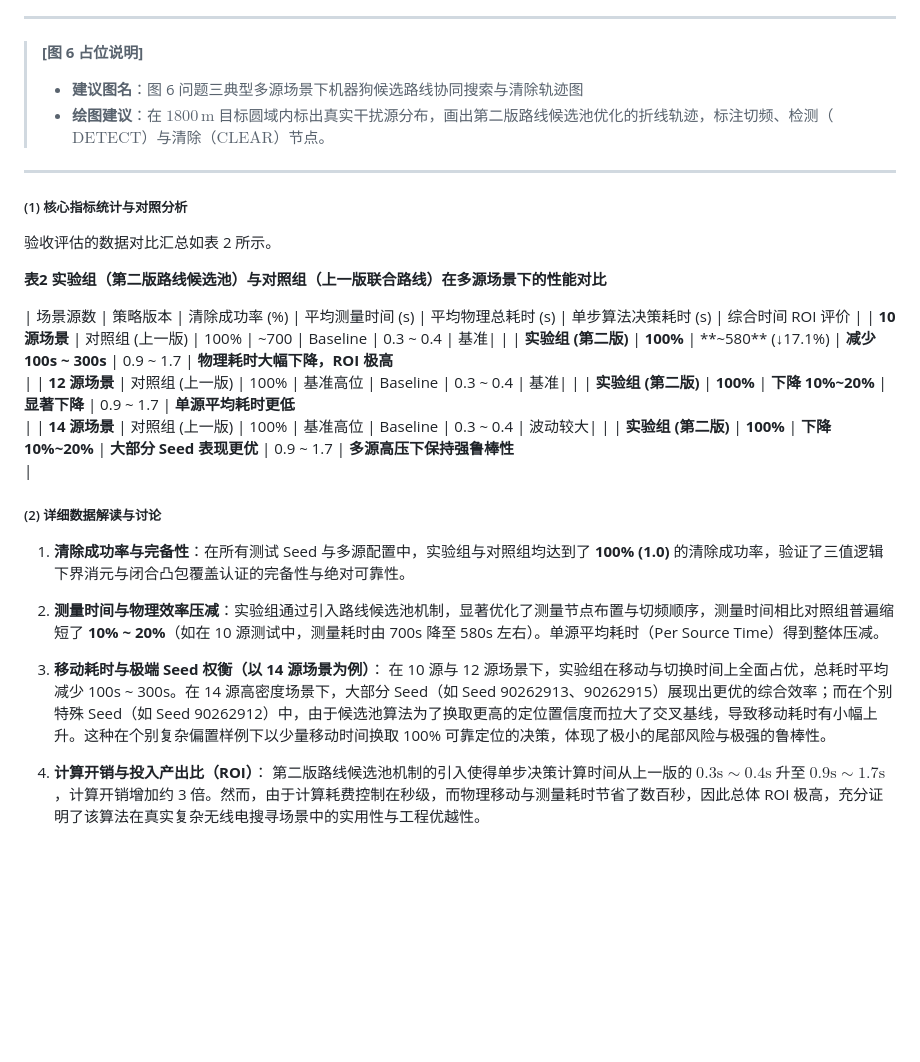
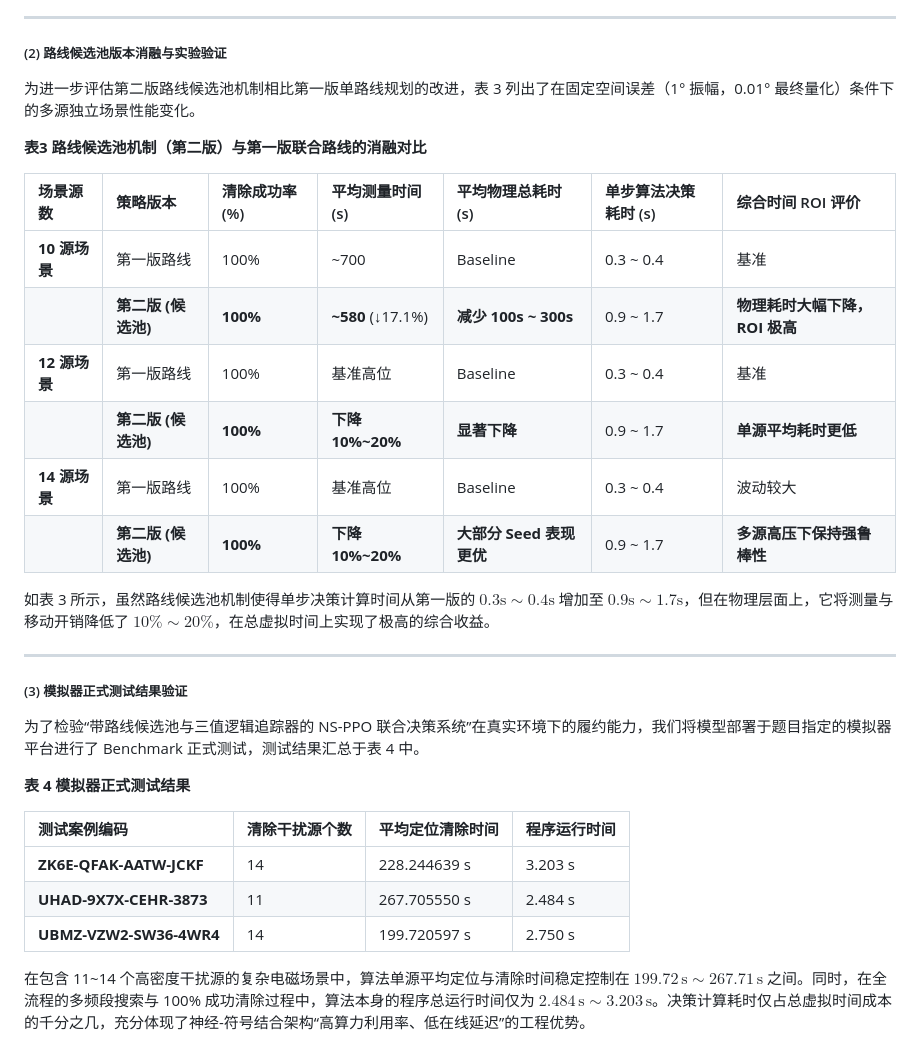
Before and after one commit to yueyue0218/CUMCM-2026, a Markdown page: paper/drafts/paper-draft.md, the part around one of its changes. Drawn GitHub-style; blank space fills up the shorter version.

```diff
--- a/paper/drafts/paper-draft.md
+++ b/paper/drafts/paper-draft.md
@@ -306,36 +330,35 @@ $$r_t = -\frac{\Delta T_{\text{physical}} + \gamma_{\text{c}} T_{\text{calc}}}{T
 
 ---
 
-> **[图 6 占位说明]**
-> * **建议图名**：图 6 问题三典型多源场景下机器狗候选路线协同搜索与清除轨迹图
-> * **绘图建议**：在 $1800\,\text{m}$ 目标圆域内标出真实干扰源分布，画出第二版路线候选池优化的折线轨迹，标注切频、检测（$\text{DETECT}$）与清除（$\text{CLEAR}$）节点。
->
->
->
->
+##### (2) 路线候选池版本消融与实验验证
+
+为进一步评估第二版路线候选池机制相比第一版单路线规划的改进，表 3 列出了在固定空间误差（1° 振幅，0.01° 最终量化）条件下的多源独立场景性能变化。
+
+**表3 路线候选池机制（第二版）与第一版联合路线的消融对比**
+
+| 场景源数 | 策略版本 | 清除成功率 (%) | 平均测量时间 (s) | 平均物理总耗时 (s) | 单步算法决策耗时 (s) | 综合时间 ROI 评价 |
+| :--- | :--- | :--- | :--- | :--- | :--- | :--- |
+| **10 源场景** | 第一版路线 | 100% | ~700 | Baseline | 0.3 ~ 0.4 | 基准 |
+|  | **第二版 (候选池)** | **100%** | **~580** (↓17.1%) | **减少 100s ~ 300s** | 0.9 ~ 1.7 | **物理耗时大幅下降，ROI 极高** |
+| **12 源场景** | 第一版路线 | 100% | 基准高位 | Baseline | 0.3 ~ 0.4 | 基准 |
+|  | **第二版 (候选池)** | **100%** | **下降 10%~20%** | **显著下降** | 0.9 ~ 1.7 | **单源平均耗时更低** |
+| **14 源场景** | 第一版路线 | 100% | 基准高位 | Baseline | 0.3 ~ 0.4 | 波动较大 |
+|  | **第二版 (候选池)** | **100%** | **下降 10%~20%** | **大部分 Seed 表现更优** | 0.9 ~ 1.7 | **多源高压下保持强鲁棒性** |
+
+如表 3 所示，虽然路线候选池机制使得单步决策计算时间从第一版的 $0.3\mathrm{s}\sim0.4\mathrm{s}$ 增加至 $0.9\mathrm{s}\sim1.7\mathrm{s}$，但在物理层面上，它将测量与移动开销降低了 $10\%\sim20\%$，在总虚拟时间上实现了极高的综合收益。
 
 ---
 
-##### (1) 核心指标统计与对照分析
+##### (3) 模拟器正式测试结果验证
 
-验收评估的数据对比汇总如表 2 所示。
+为了检验“带路线候选池与三值逻辑追踪器的 NS-PPO 联合决策系统”在真实环境下的履约能力，我们将模型部署于题目指定的模拟器平台进行了 Benchmark 正式测试，测试结果汇总于表 4 中。
 
-**表2 实验组（第二版路线候选池）与对照组（上一版联合路线）在多源场景下的性能对比**
+**表 4 模拟器正式测试结果**
 
-| 场景源数 | 策略版本 | 清除成功率 (%) | 平均测量时间 (s) | 平均物理总耗时 (s) | 单步算法决策耗时 (s) | 综合时间 ROI 评价 |
-| **10 源场景** | 对照组 (上一版) | 100% | ~700 | Baseline | 0.3 ~ 0.4 | 基准|
-|  | **实验组 (第二版)** | **100%** | **~580** (↓17.1%) | **减少 100s ~ 300s** | 0.9 ~ 1.7 | **物理耗时大幅下降，ROI 极高**<br> |
-| **12 源场景** | 对照组 (上一版) | 100% | 基准高位 | Baseline | 0.3 ~ 0.4 | 基准|
-|  | **实验组 (第二版)** | **100%** | **下降 10%~20%** | **显著下降** | 0.9 ~ 1.7 | **单源平均耗时更低**<br> |
-| **14 源场景** | 对照组 (上一版) | 100% | 基准高位 | Baseline | 0.3 ~ 0.4 | 波动较大|
-|  | **实验组 (第二版)** | **100%** | **下降 10%~20%** | **大部分 Seed 表现更优** | 0.9 ~ 1.7 | **多源高压下保持强鲁棒性**<br> |
+| 测试案例编码 | 清除干扰源个数 | 平均定位清除时间 | 程序运行时间 |
+| :--- | :--- | :--- | :--- |
+| **ZK6E-QFAK-AATW-JCKF** | 14 | 228.244639 s | 3.203 s |
+| **UHAD-9X7X-CEHR-3873** | 11 | 267.705550 s | 2.484 s |
+| **UBMZ-VZW2-SW36-4WR4** | 14 | 199.720597 s | 2.750 s |
 
-##### (2) 详细数据解读与讨论
-
-1. **清除成功率与完备性**：在所有测试 Seed 与多源配置中，实验组与对照组均达到了 **100% (1.0)** 的清除成功率，验证了三值逻辑下界消元与闭合凸包覆盖认证的完备性与绝对可靠性。
-
-2. **测量时间与物理效率压减**：实验组通过引入路线候选池机制，显著优化了测量节点布置与切频顺序，测量时间相比对照组普遍缩短了 **10% ~ 20%**（如在 10 源测试中，测量耗时由 700s 降至 580s 左右）。单源平均耗时（Per Source Time）得到整体压减。
-
-3. **移动耗时与极端 Seed 权衡（以 14 源场景为例）**： 在 10 源与 12 源场景下，实验组在移动与切换时间上全面占优，总耗时平均减少 100s ~ 300s。在 14 源高密度场景下，大部分 Seed（如 Seed 90262913、90262915）展现出更优的综合效率；而在个别特殊 Seed（如 Seed 90262912）中，由于候选池算法为了换取更高的定位置信度而拉大了交叉基线，导致移动耗时有小幅上升。这种在个别复杂偏置样例下以少量移动时间换取 100% 可靠定位的决策，体现了极小的尾部风险与极强的鲁棒性。
-
-4. **计算开销与投入产出比（ROI）**： 第二版路线候选池机制的引入使得单步决策计算时间从上一版的 $0.3\mathrm{s}\sim0.4\mathrm{s}$ 升至 $0.9\mathrm{s}\sim1.7\mathrm{s}$，计算开销增加约 3 倍。然而，由于计算耗费控制在秒级，而物理移动与测量耗时节省了数百秒，因此总体 ROI 极高，充分证明了该算法在真实复杂无线电搜寻场景中的实用性与工程优越性。
+在包含 11~14 个高密度干扰源的复杂电磁场景中，算法单源平均定位与清除时间稳定控制在 $199.72\,\mathrm{s} \sim 267.71\,\mathrm{s}$ 之间。同时，在全流程的多频段搜索与 100% 成功清除过程中，算法本身的程序总运行时间仅为 $2.484\,\mathrm{s} \sim 3.203\,\mathrm{s}$。决策计算耗时仅占总虚拟时间成本的千分之几，充分体现了神经-符号结合架构“高算力利用率、低在线延迟”的工程优势。
```
Also changed, not shown: other parts of paper/drafts/paper-draft.md (+26 -2 lines), results/tables/q3_formal_test_results.md (added, +7 -0 lines), paper/figures/3d_filled_surface.png (added), paper/figures/3d_filled_surface_top_left_legend.png (added), 2 other files.
